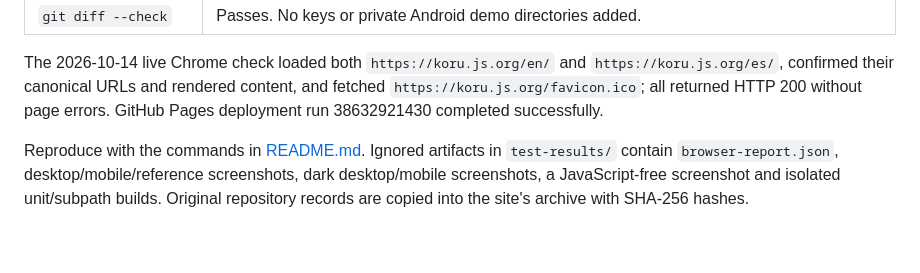
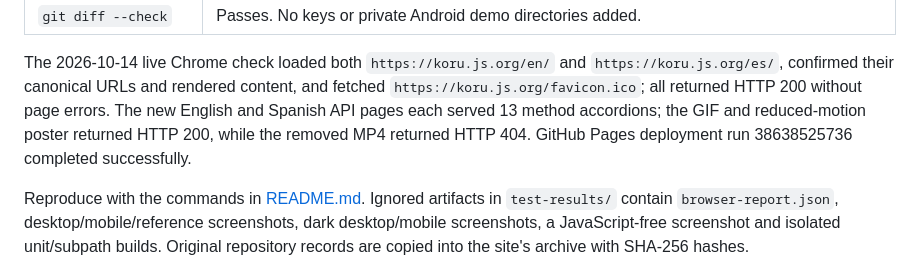
Before and after one commit to wux4an/koru, a Markdown page: website/VALIDATION.md, the part around the change. GitHub-like rendering; blank space fills up the shorter version.

Commit message:
Record live API and GIF validation

```diff
--- a/website/VALIDATION.md
+++ b/website/VALIDATION.md
@@ -27,7 +27,9 @@ executable; it did not download its own Chromium.
 The 2026-10-14 live Chrome check loaded both `https://koru.js.org/en/` and
 `https://koru.js.org/es/`, confirmed their canonical URLs and rendered content,
 and fetched `https://koru.js.org/favicon.ico`; all returned HTTP 200 without
-page errors. GitHub Pages deployment run 38632921430 completed successfully.
+page errors. The new English and Spanish API pages each served 13 method accordions;
+the GIF and reduced-motion poster returned HTTP 200, while the removed MP4 returned
+HTTP 404. GitHub Pages deployment run 38638525736 completed successfully.
 
 Reproduce with the commands in [README.md](README.md). Ignored artifacts in
 `test-results/` contain `browser-report.json`, desktop/mobile/reference screenshots,
```
